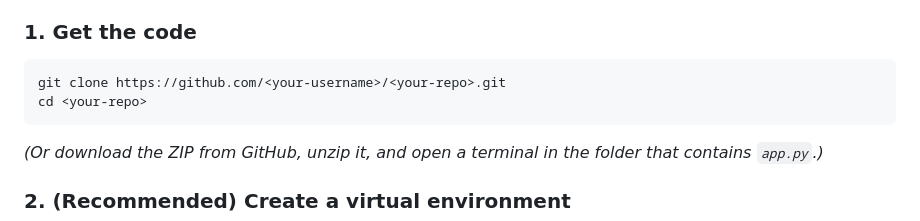
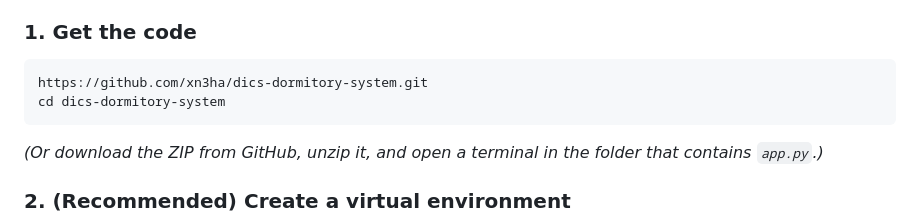
Before and after one commit to xn3ha/dics-dormitory-system, a Markdown page: README.md, the part around the change. GitHub-like rendering.

Commit message:
Fix repository URL and directory change commands
Updated repository clone instructions in README.

````diff
--- a/README.md
+++ b/README.md
@@ -247,8 +247,8 @@ The admin opens **Reports**, picks a report, views it on screen or downloads a C
 ### 1. Get the code
 
 ```bash
-git clone https://github.com/<your-username>/<your-repo>.git
-cd <your-repo>
+https://github.com/xn3ha/dics-dormitory-system.git
+cd dics-dormitory-system
 ```
 *(Or download the ZIP from GitHub, unzip it, and open a terminal in the folder that contains `app.py`.)*
 
````
